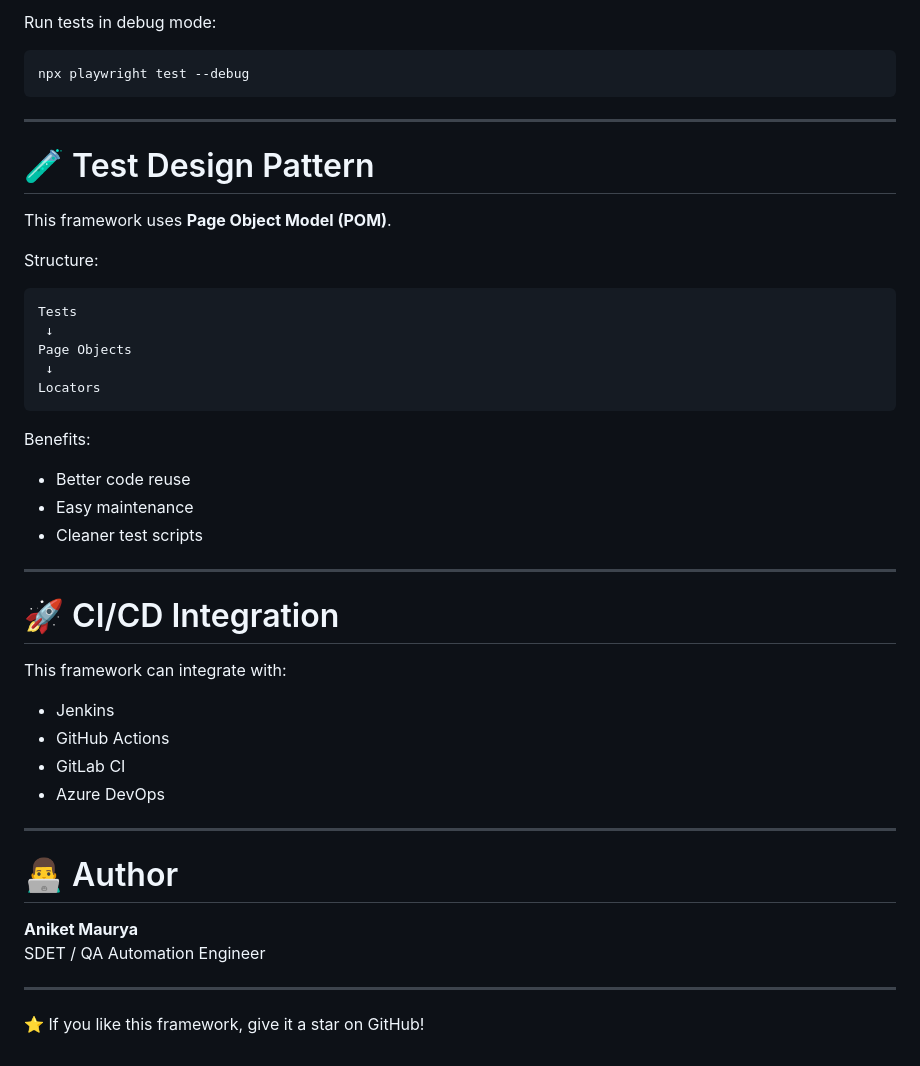
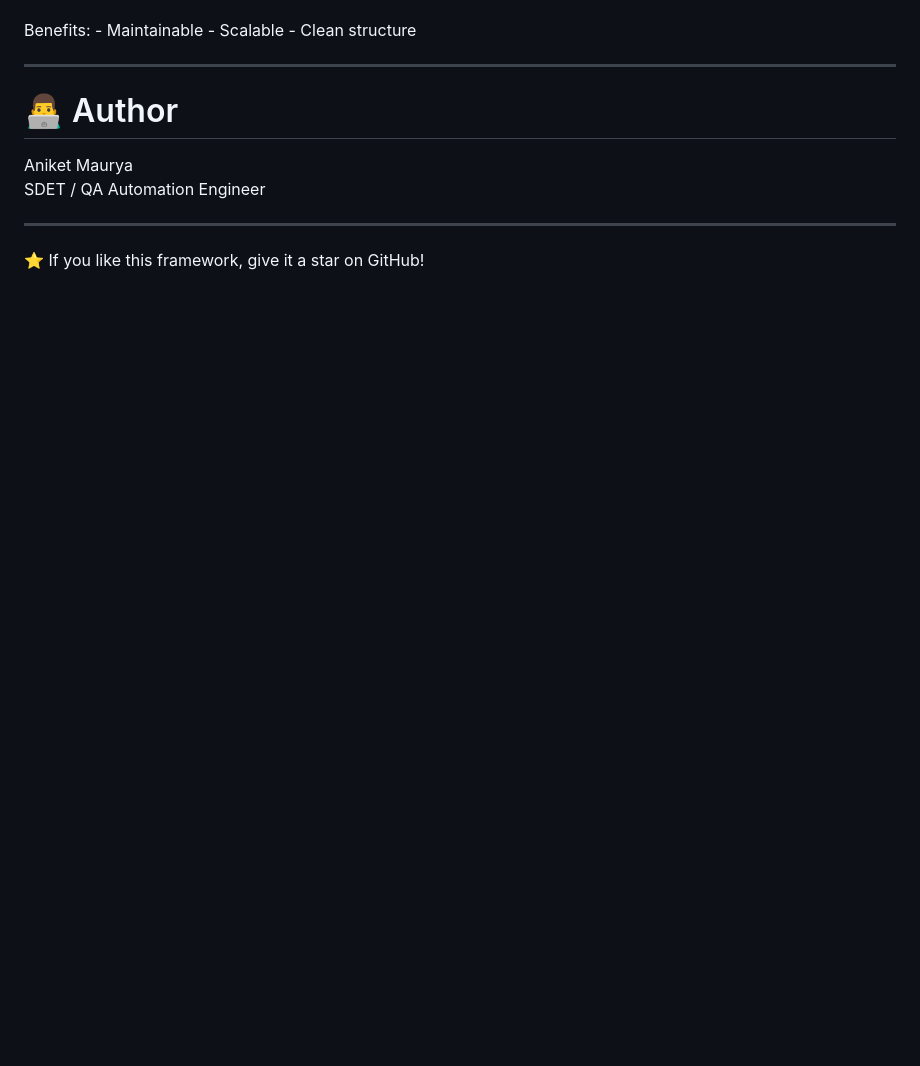
Before and after one commit to aniket1702/pw-test-lab, a Markdown page: README.md, the part around one of its changes. Rendered like a GitHub page; blank space fills up the shorter version.

```diff
--- a/README.md
+++ b/README.md
@@ -149,43 +141,10 @@ Open Playwright Allure report:
-Run tests in debug mode:
-
-    npx playwright test --debug
-
-------------------------------------------------------------------------
-
-# 🧪 Test Design Pattern
-
-This framework uses **Page Object Model (POM)**.
-
-Structure:
-
-    Tests
-     ↓
-    Page Objects
-     ↓
-    Locators
-
-Benefits:
-
--   Better code reuse
--   Easy maintenance
--   Cleaner test scripts
-
-------------------------------------------------------------------------
-
-# 🚀 CI/CD Integration
-
-This framework can integrate with:
-
--   Jenkins
--   GitHub Actions
--   GitLab CI
--   Azure DevOps
+Benefits: - Maintainable - Scalable - Clean structure
 
 ------------------------------------------------------------------------
 
 # 👨‍💻 Author
 
-**Aniket Maurya**\
+Aniket Maurya\
 SDET / QA Automation Engineer
 
 ------------------------------------------------------------------------
```
Also changed, not shown: other parts of README.md (+83 -91 lines).
